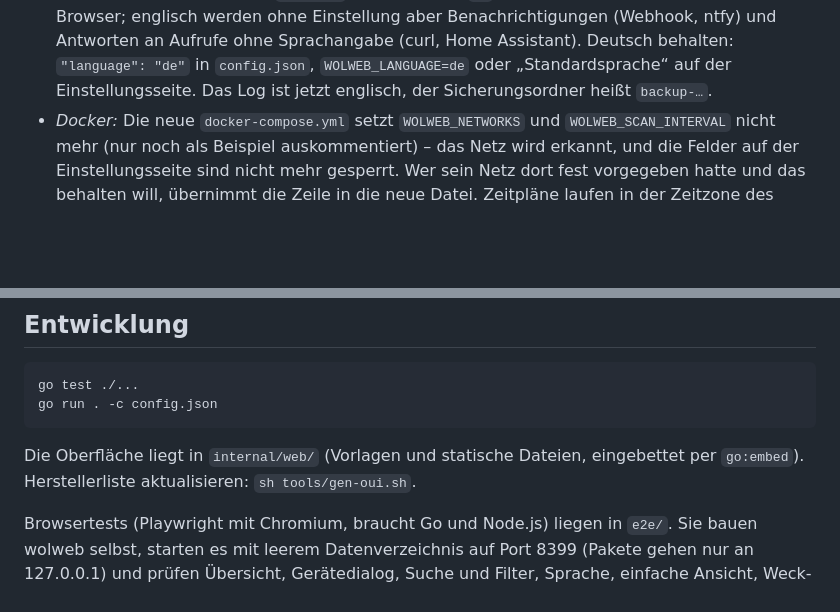
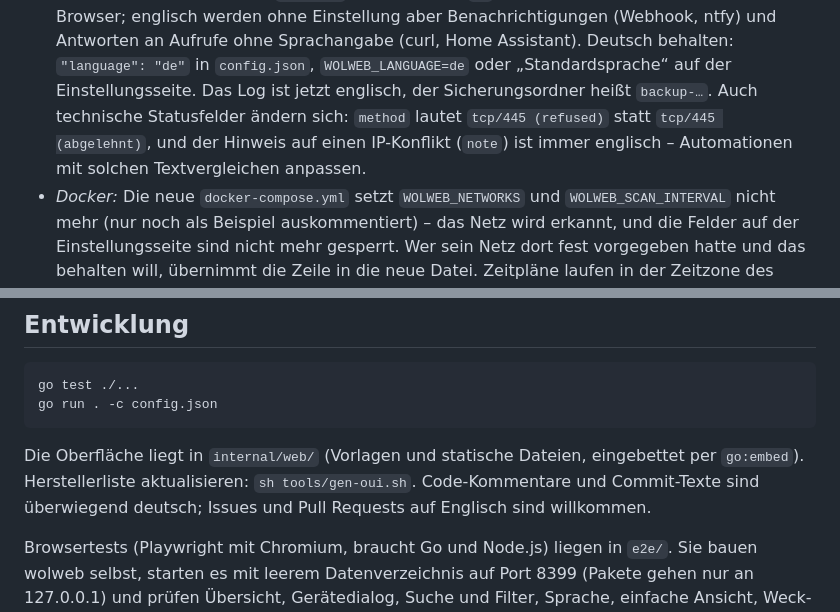
Before and after one commit to banit/wolweb, a Markdown page: README.de.md, 2 parts joined by grey strips. GitHub-like rendering; blank space fills up the shorter version.

````diff
--- a/README.de.md
+++ b/README.de.md
@@ -255,6 +258,8 @@ geändert wurde, fehlt danach.
   werden ohne Einstellung aber Benachrichtigungen (Webhook, ntfy) und Antworten an Aufrufe ohne Sprachangabe
   (curl, Home Assistant). Deutsch behalten: `"language": "de"` in `config.json`, `WOLWEB_LANGUAGE=de` oder
   „Standardsprache“ auf der Einstellungsseite. Das Log ist jetzt englisch, der Sicherungsordner heißt `backup-…`.
+  Auch technische Statusfelder ändern sich: `method` lautet `tcp/445 (refused)` statt `tcp/445 (abgelehnt)`, und der
+  Hinweis auf einen IP-Konflikt (`note`) ist immer englisch – Automationen mit solchen Textvergleichen anpassen.
 - *Docker:* Die neue `docker-compose.yml` setzt `WOLWEB_NETWORKS` und `WOLWEB_SCAN_INTERVAL` nicht mehr (nur noch
   als Beispiel auskommentiert) – das Netz wird erkannt, und die Felder auf der Einstellungsseite sind nicht mehr
   gesperrt. Wer sein Netz dort fest vorgegeben hatte und das behalten will, übernimmt die Zeile in die neue Datei.
@@ -529,7 +540,8 @@ go run . -c config.json
 ```
 
 Die Oberfläche liegt in `internal/web/` (Vorlagen und statische Dateien, eingebettet per `go:embed`).
-Herstellerliste aktualisieren: `sh tools/gen-oui.sh`.
+Herstellerliste aktualisieren: `sh tools/gen-oui.sh`. Code-Kommentare und Commit-Texte sind überwiegend deutsch;
+Issues und Pull Requests auf Englisch sind willkommen.
 
 Browsertests (Playwright mit Chromium, braucht Go und Node.js) liegen in `e2e/`. Sie bauen wolweb selbst, starten
 es mit leerem Datenverzeichnis auf Port 8399 (Pakete gehen nur an 127.0.0.1) und prüfen Übersicht, Gerätedialog,
````
Also changed, not shown: other parts of README.de.md (+12 -3 lines), README.md (+11 -3 lines).
